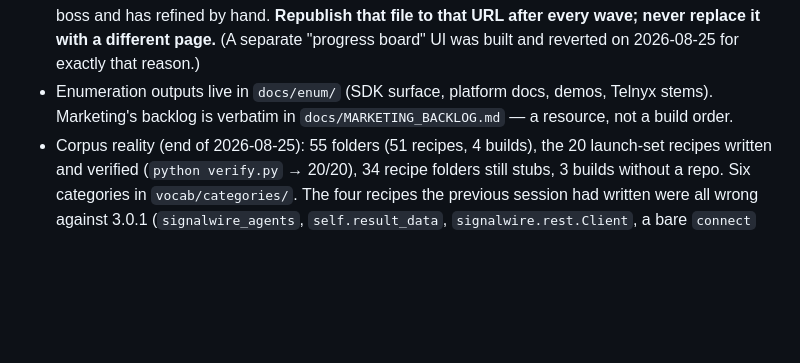
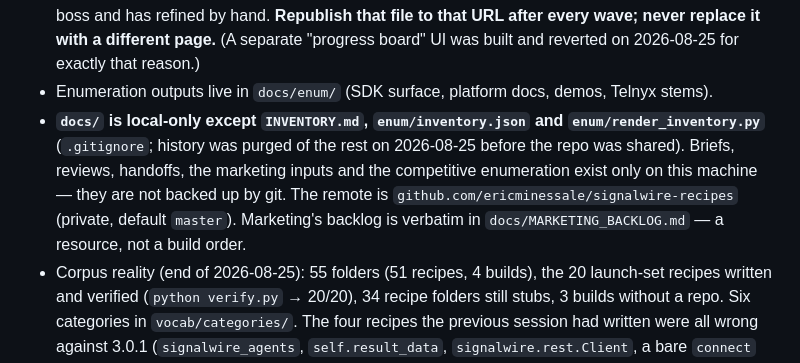
Before and after one commit to ericminessale/signalwire-recipes, a Markdown page: CLAUDE.md, the part around the change. Rendered like a GitHub page; blank space fills up the shorter version.

Commit message:
CLAUDE.md: docs/ is local-only; remote recorded
Co-Authored-By: Claude Fable 5 <noreply@anthropic.com>

```diff
--- a/CLAUDE.md
+++ b/CLAUDE.md
@@ -198,7 +198,13 @@ own rule.
   separate "progress board" UI was built and reverted on 2026-08-25 for exactly
   that reason.)
 - Enumeration outputs live in `docs/enum/` (SDK surface, platform docs, demos,
-  Telnyx stems). Marketing's backlog is verbatim in `docs/MARKETING_BACKLOG.md`
+  Telnyx stems).
+- **`docs/` is local-only except `INVENTORY.md`, `enum/inventory.json` and
+  `enum/render_inventory.py`** (`.gitignore`; history was purged of the rest
+  on 2026-08-25 before the repo was shared). Briefs, reviews, handoffs, the
+  marketing inputs and the competitive enumeration exist only on this machine
+  — they are not backed up by git. The remote is
+  `github.com/ericminessale/signalwire-recipes` (private, default `master`). Marketing's backlog is verbatim in `docs/MARKETING_BACKLOG.md`
   — a resource, not a build order.
 - Corpus reality (end of 2026-08-25): 55 folders (51 recipes, 4 builds), the
   20 launch-set recipes written and verified (`python verify.py` → 20/20), 34
```
